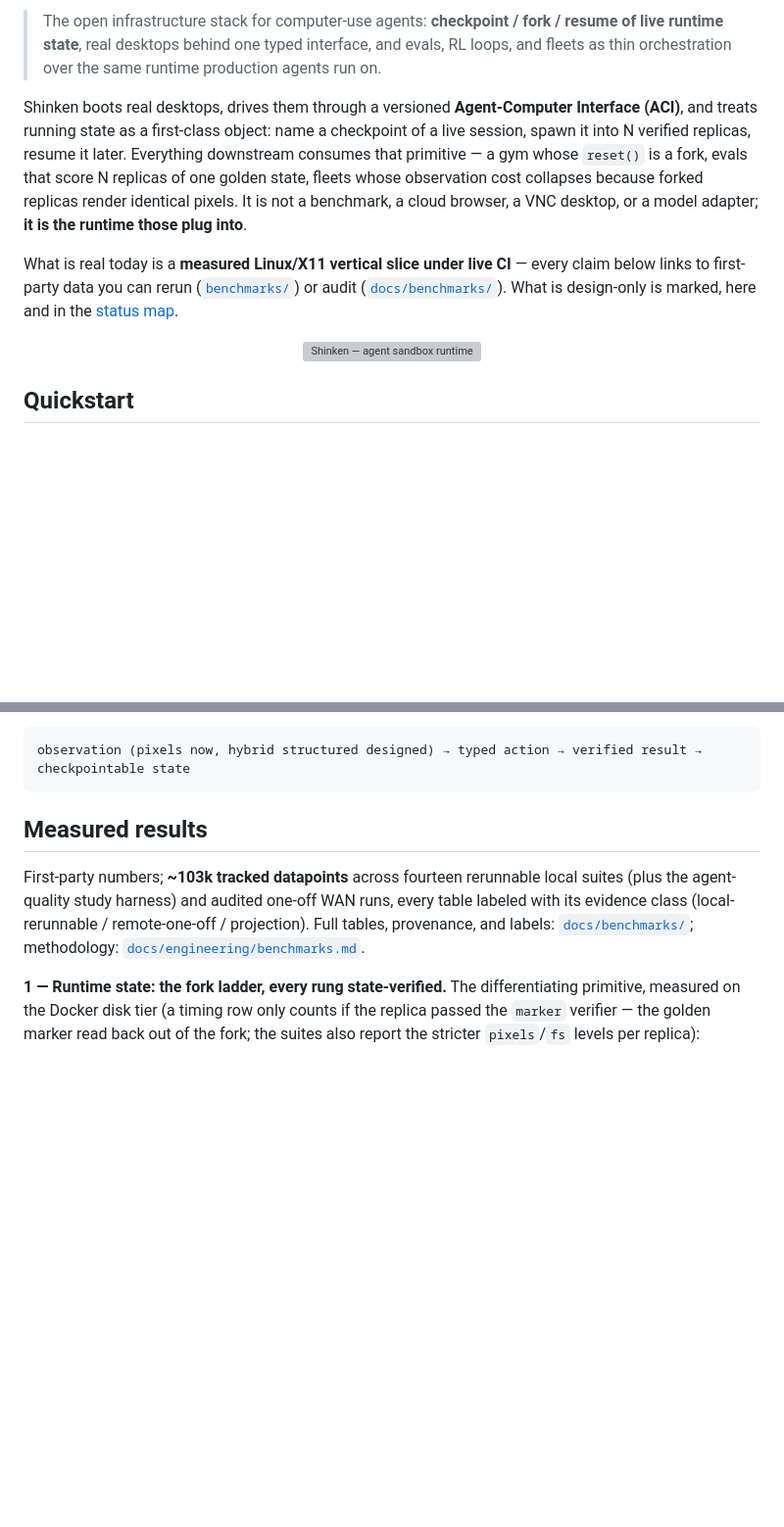
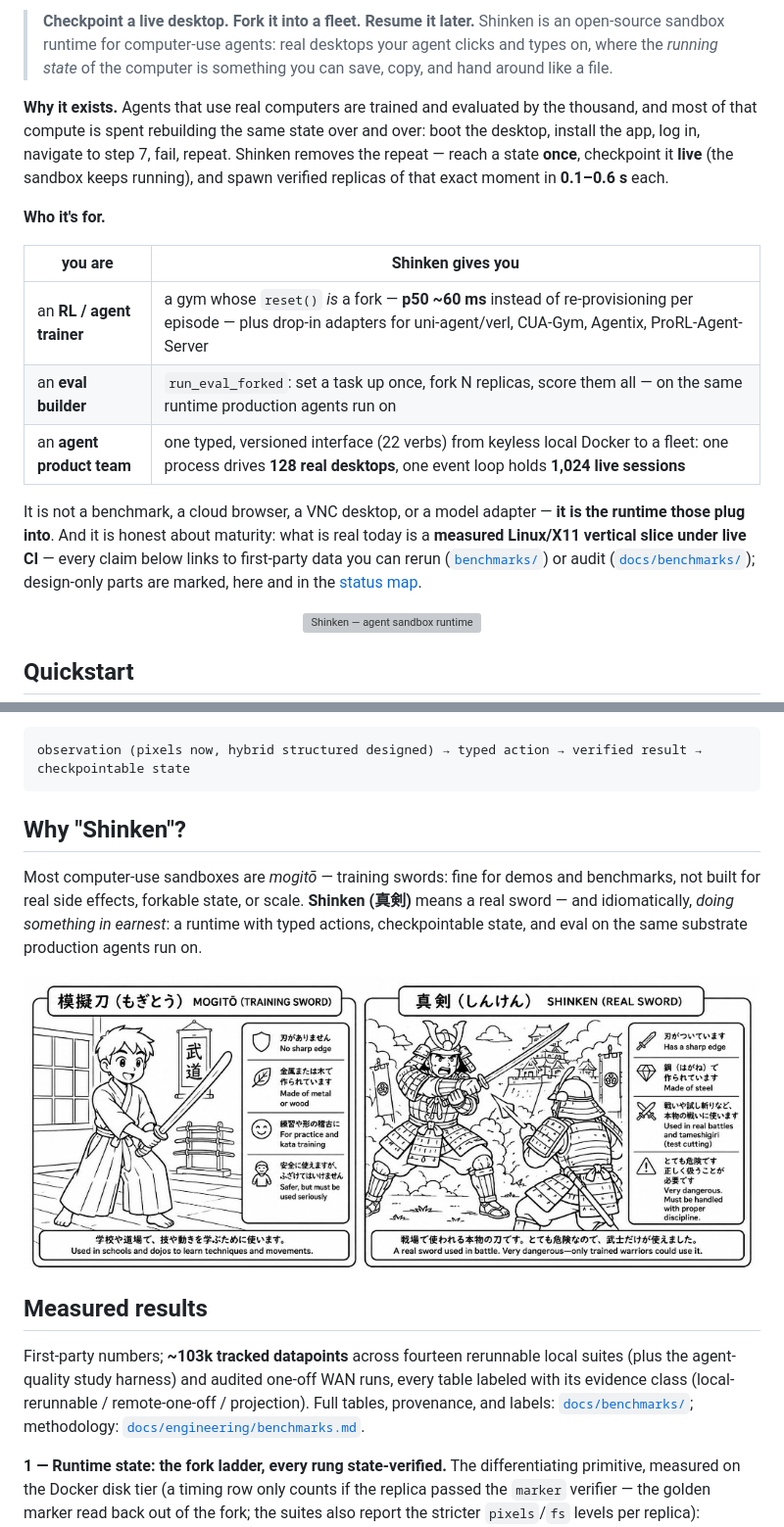
Before and after one commit to Meirtz/Shinken, a Markdown page: README.md, 2 parts joined by grey strips. Shown at 98% size. Drawn GitHub-style; blank space fills up the shorter version; grey boxes are pictures that could not be loaded.

Commit message:
docs: approachable README opening — vendored logo back on top, plain-language why/who intro, Why-Shinken moved before Measured results (#270)
The old hot-linked logo pointed at a private repo (broken for the public);
it is now vendored at docs/assets/logo.png (quantized, 224 KiB). The dense
opening blockquote is replaced with a one-line promise, a why-it-exists
paragraph, and a who-it's-for table (trainer / eval builder / product
team). Code snippets untouched — README doc-tests still pass.

Co-authored-by: Claude Fable 5 <noreply@anthropic.com>

````diff
--- a/README.md
+++ b/README.md
@@ -5,19 +9,28 @@
 
-> The open infrastructure stack for computer-use agents: **checkpoint / fork / resume of live
-> runtime state**, real desktops behind one typed interface, and evals, RL loops, and fleets
-> as thin orchestration over the same runtime production agents run on.
+> **Checkpoint a live desktop. Fork it into a fleet. Resume it later.**
+> Shinken is an open-source sandbox runtime for computer-use agents: real desktops your agent
+> clicks and types on, where the *running state* of the computer is something you can save,
+> copy, and hand around like a file.
 
-Shinken boots real desktops, drives them through a versioned **Agent-Computer Interface
-(ACI)**, and treats running state as a first-class object: name a checkpoint of a live
-session, spawn it into N verified replicas, resume it later. Everything downstream consumes
-that primitive — a gym whose `reset()` is a fork, evals that score N replicas of one golden
-state, fleets whose observation cost collapses because forked replicas render identical
-pixels. It is not a benchmark, a cloud browser, a VNC desktop, or a model adapter; **it is
-the runtime those plug into**.
+**Why it exists.** Agents that use real computers are trained and evaluated by the thousand,
+and most of that compute is spent rebuilding the same state over and over: boot the desktop,
+install the app, log in, navigate to step 7, fail, repeat. Shinken removes the repeat — reach
+a state **once**, checkpoint it **live** (the sandbox keeps running), and spawn verified
+replicas of that exact moment in **0.1–0.6 s** each.
 
-What is real today is a **measured Linux/X11 vertical slice under live CI** — every claim
-below links to first-party data you can rerun ([`benchmarks/`](benchmarks)) or audit
-([`docs/benchmarks/`](docs/benchmarks/README.md)). What is design-only is marked, here and in
+**Who it's for.**
+
+| you are | Shinken gives you |
+|---|---|
+| an **RL / agent trainer** | a gym whose `reset()` *is* a fork — **p50 ~60 ms** instead of re-provisioning per episode — plus drop-in adapters for uni-agent/verl, CUA-Gym, Agentix, ProRL-Agent-Server |
+| an **eval builder** | `run_eval_forked`: set a task up once, fork N replicas, score them all — on the same runtime production agents run on |
+| an **agent product team** | one typed, versioned interface (22 verbs) from keyless local Docker to a fleet: one process drives **128 real desktops**, one event loop holds **1,024 live sessions** |
+
+It is not a benchmark, a cloud browser, a VNC desktop, or a model adapter — **it is the
+runtime those plug into**. And it is honest about maturity: what is real today is a
+**measured Linux/X11 vertical slice under live CI** — every claim below links to first-party
+data you can rerun ([`benchmarks/`](benchmarks)) or audit
+([`docs/benchmarks/`](docs/benchmarks/README.md)); design-only parts are marked, here and in
 the [status map](docs/engineering/status.md).
 
 <p align="center">
@@ -145,6 +158,17 @@ away. Shinken's loop is typed at every edge and lands in checkpointable state:
 ```text
 observation (pixels now, hybrid structured designed) → typed action → verified result → checkpointable state
 ```
+
+## Why "Shinken"?
+
+Most computer-use sandboxes are *mogitō* — training swords: fine for demos and benchmarks,
+not built for real side effects, forkable state, or scale. **Shinken (真剣)** means a real
+sword — and idiomatically, *doing something in earnest*: a runtime with typed actions,
+checkpointable state, and eval on the same substrate production agents run on.
+
+<p align="center">
+  <img src="docs/assets/shinken-vs-mogito.png" alt="Mogito training sword versus Shinken real sword" width="820">
+</p>
 
 ## Measured results
 
````
Also changed, not shown: other parts of README.md (+7 -14 lines), docs/assets/logo.png (added).
